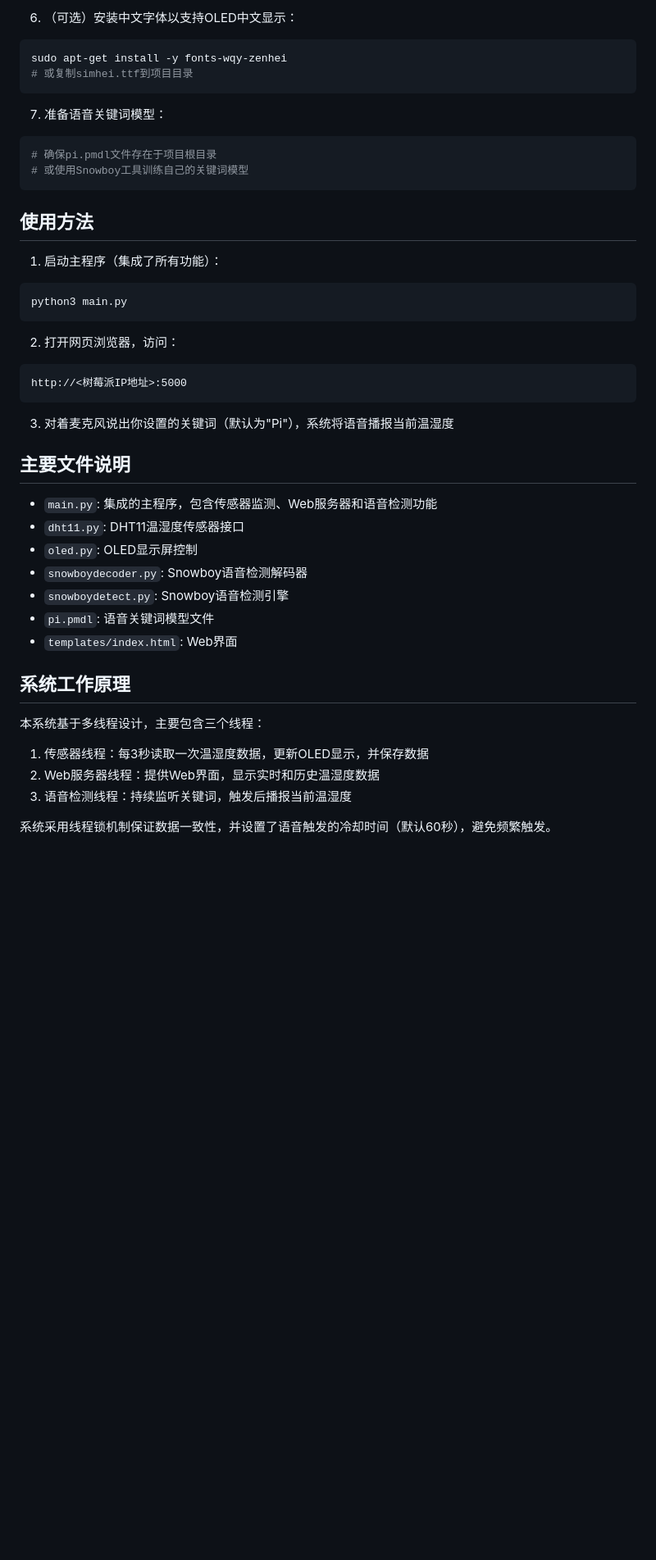
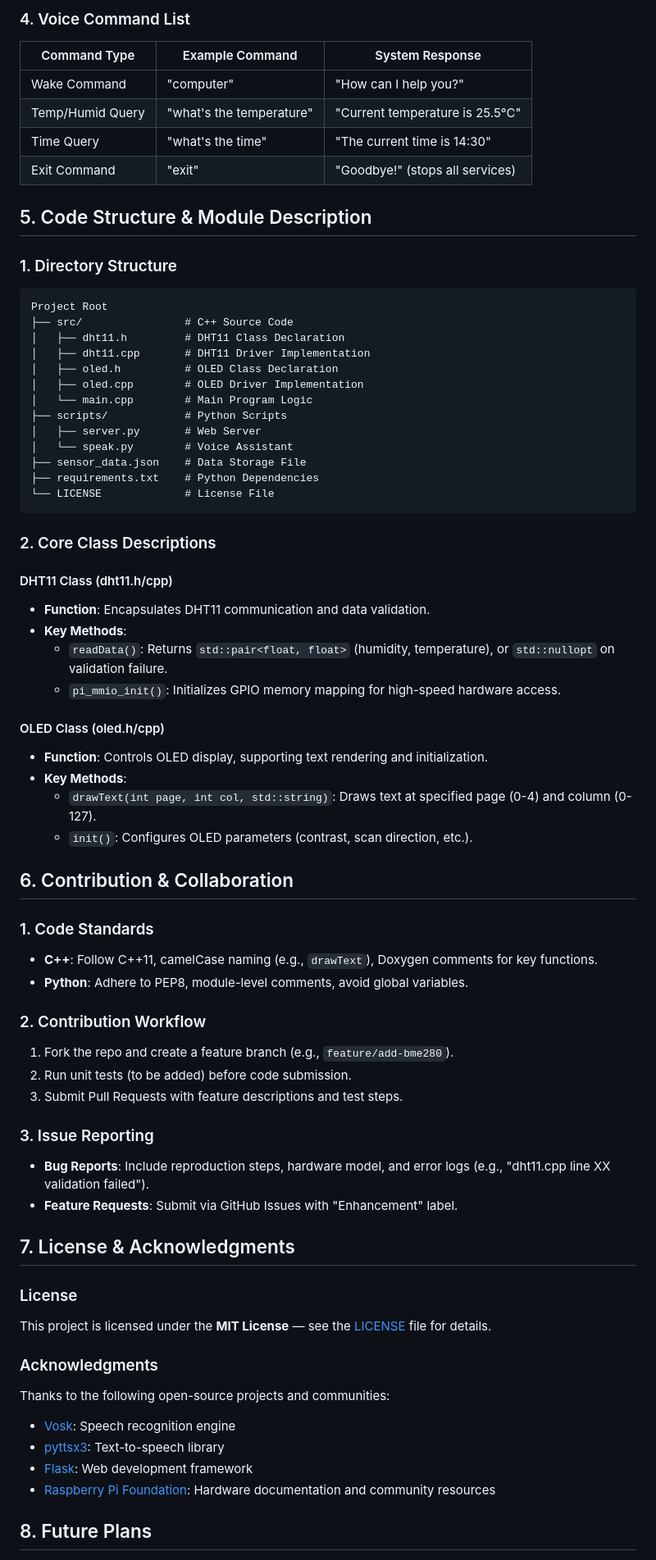
Before and after one commit to fantasywinter207/Temperature-and-humidity-Pi-3B, a Markdown page: README.md, the part around one of its changes. Shown at 82% size. Rendered like a GitHub page; blank space fills up the shorter version.

````diff
--- a/README.md
+++ b/README.md
@@ -64,51 +127,75 @@ cd home_weather
 ```
 
-6. （可选）安装中文字体以支持OLED中文显示：
+### 4. Voice Command List
+| Command Type   | Example Command         | System Response                     |
+|----------------|-------------------------|-------------------------------------|
+| Wake Command   | "computer"              | "How can I help you?"               |
+| Temp/Humid Query| "what's the temperature"| "Current temperature is 25.5°C"     |
+| Time Query     | "what's the time"       | "The current time is 14:30"         |
+| Exit Command   | "exit"                  | "Goodbye!" (stops all services)     |
 
-```bash
-sudo apt-get install -y fonts-wqy-zenhei
-# 或复制simhei.ttf到项目目录
+
+## 5. Code Structure & Module Description
+
+### 1. Directory Structure
+```
+Project Root
+├── src/                # C++ Source Code
+│   ├── dht11.h         # DHT11 Class Declaration
+│   ├── dht11.cpp       # DHT11 Driver Implementation
+│   ├── oled.h          # OLED Class Declaration
+│   ├── oled.cpp        # OLED Driver Implementation
+│   └── main.cpp        # Main Program Logic
+├── scripts/            # Python Scripts
+│   ├── server.py       # Web Server
+│   └── speak.py        # Voice Assistant
+├── sensor_data.json    # Data Storage File
+├── requirements.txt    # Python Dependencies
+└── LICENSE             # License File
 ```
 
-7. 准备语音关键词模型：
+### 2. Core Class Descriptions
+#### DHT11 Class (dht11.h/cpp)
+- **Function**: Encapsulates DHT11 communication and data validation.
+- **Key Methods**:
+  - `readData()`: Returns `std::pair<float, float>` (humidity, temperature), or `std::nullopt` on validation failure.
+  - `pi_mmio_init()`: Initializes GPIO memory mapping for high-speed hardware access.
 
-```bash
-# 确保pi.pmdl文件存在于项目根目录
-# 或使用Snowboy工具训练自己的关键词模型
-```
+#### OLED Class (oled.h/cpp)
+- **Function**: Controls OLED display, supporting text rendering and initialization.
+- **Key Methods**:
+  - `drawText(int page, int col, std::string)`: Draws text at specified page (0-4) and column (0-127).
+  - `init()`: Configures OLED parameters (contrast, scan direction, etc.).
 
-## 使用方法
 
-1. 启动主程序（集成了所有功能）：
+## 6. Contribution & Collaboration
 
-```bash
-python3 main.py
-```
+### 1. Code Standards
+- **C++**: Follow C++11, camelCase naming (e.g., `drawText`), Doxygen comments for key functions.
+- **Python**: Adhere to PEP8, module-level comments, avoid global variables.
 
-2. 打开网页浏览器，访问：
+### 2. Contribution Workflow
+1. Fork the repo and create a feature branch (e.g., `feature/add-bme280`).
+2. Run unit tests (to be added) before code submission.
+3. Submit Pull Requests with feature descriptions and test steps.
 
-```
-http://<树莓派IP地址>:5000
-```
+### 3. Issue Reporting
+- **Bug Reports**: Include reproduction steps, hardware model, and error logs (e.g., "dht11.cpp line XX validation failed").
+- **Feature Requests**: Submit via GitHub Issues with "Enhancement" label.
 
-3. 对着麦克风说出你设置的关键词（默认为"Pi"），系统将语音播报当前温湿度
 
-## 主要文件说明
+## 7. License & Acknowledgments
 
-- `main.py`: 集成的主程序，包含传感器监测、Web服务器和语音检测功能
-- `dht11.py`: DHT11温湿度传感器接口
-- `oled.py`: OLED显示屏控制
-- `snowboydecoder.py`: Snowboy语音检测解码器
-- `snowboydetect.py`: Snowboy语音检测引擎
-- `pi.pmdl`: 语音关键词模型文件
-- `templates/index.html`: Web界面
+### License
+This project is licensed under the **MIT License** — see the [LICENSE](LICENSE) file for details.
 
-## 系统工作原理
+### Acknowledgments
+Thanks to the following open-source projects and communities:
+- [Vosk](https://alphacephei.com/vosk): Speech recognition engine
+- [pyttsx3](https://pyttsx3.readthedocs.io): Text-to-speech library
+- [Flask](https://palletsprojects.com/p/flask/): Web development framework
+- [Raspberry Pi Foundation](https://www.raspberrypi.org/): Hardware documentation and community resources
 
-本系统基于多线程设计，主要包含三个线程：
-1. 传感器线程：每3秒读取一次温湿度数据，更新OLED显示，并保存数据
-2. Web服务器线程：提供Web界面，显示实时和历史温湿度数据
-3. 语音检测线程：持续监听关键词，触发后播报当前温湿度
 
-系统采用线程锁机制保证数据一致性，并设置了语音触发的冷却时间（默认60秒），避免频繁触发。
+## 8. Future Plans
 
````
Also changed, not shown: other parts of README.md (+112 -194 lines).
